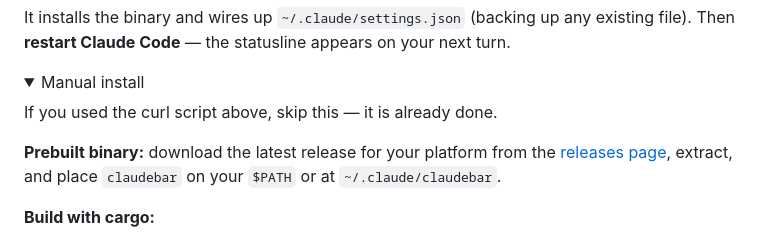
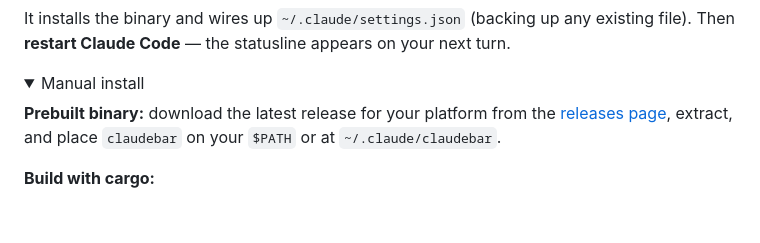
Before and after one commit to micschr0/claudebar, a Markdown page: README.md, the part around the change. Drawn GitHub-style; folded sections open; blank space fills up the shorter version.

Commit message:
docs: drop redundant "skip this" line from Manual install
Co-Authored-By: Claude Opus 4.8 (1M context) <noreply@anthropic.com>

```diff
--- a/README.md
+++ b/README.md
@@ -38,8 +38,6 @@ It installs the binary and wires up `~/.claude/settings.json` (backing up any ex
 
 <details>
 <summary>Manual install</summary>
-
-If you used the curl script above, skip this — it is already done.
 
 **Prebuilt binary:** download the latest release for your platform from the [releases page](https://github.com/micschr0/claudebar/releases), extract, and place `claudebar` on your `$PATH` or at `~/.claude/claudebar`.
 
```
